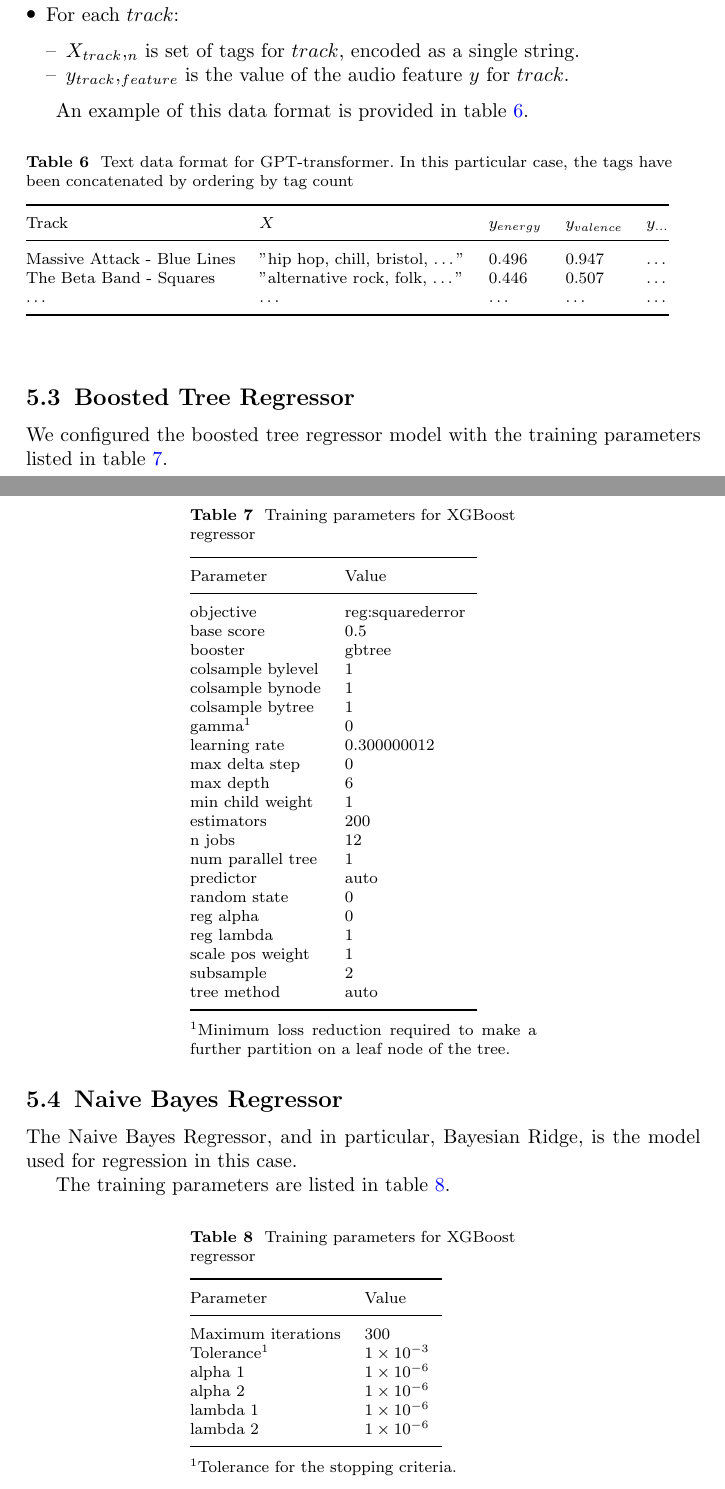
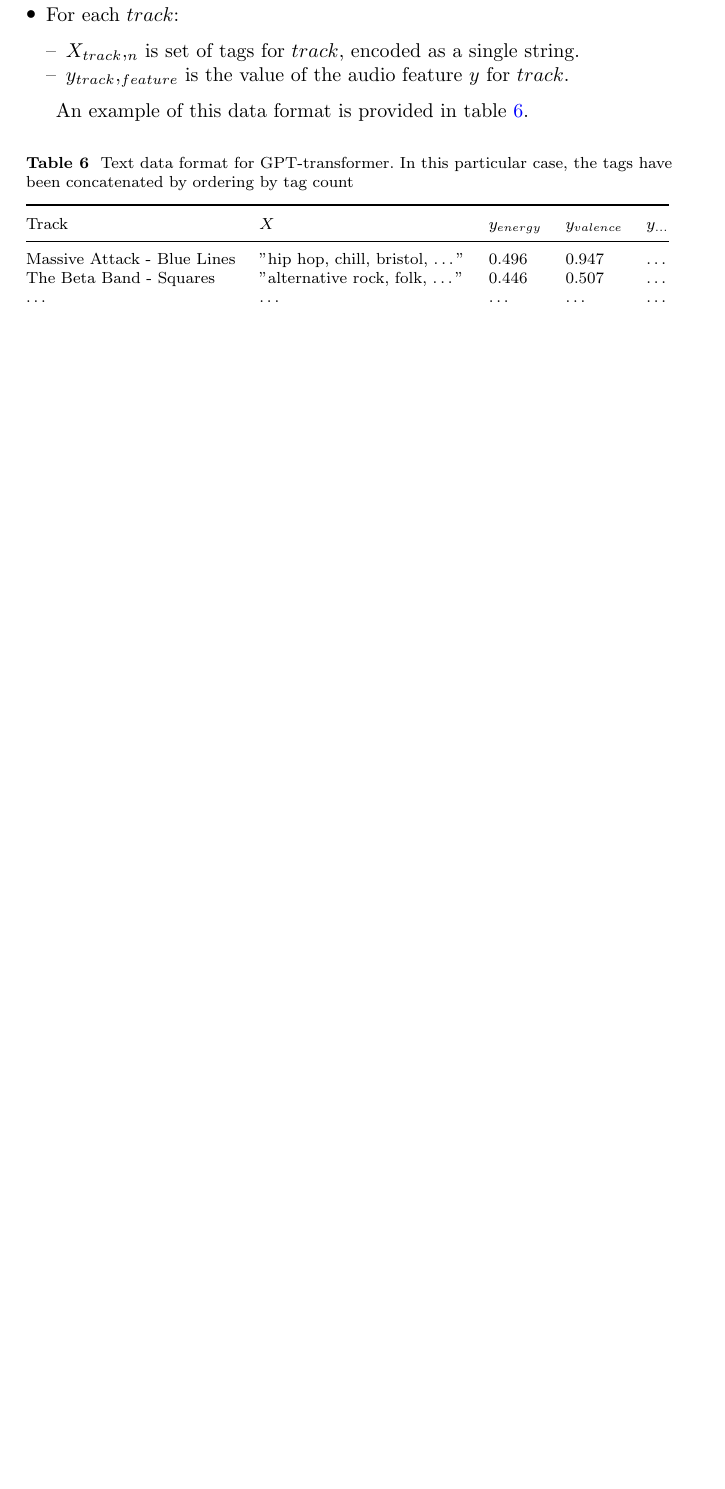
Before and after one commit to jramcast/music-recommendation, a LaTeX paper (paper/main.tex): two parts of pages 12 and 13 of 19 before the commit and part of page 13 of 18 after it, the two joined at a grey line, cut so that both start at the same text, the shorter picture padded with empty space. Compiled offline with pdfLaTeX.

```diff
--- a/paper/main.tex
+++ b/paper/main.tex
@@ -756,80 +778,61 @@
 
 
 
-\subsection{Boosted Tree Regressor}
+% \subsection{Boosted Tree Regressor}
 
-We configured the boosted tree regressor model with the training parameters listed in table \ref{table_xgboost_training_params}.
+% We configured the boosted tree regressor model with the training parameters listed in table \ref{table_xgboost_training_params}.
 
-\begin{table}[h!]
-      \begin{center}
-      \begin{minipage}{174pt}
-      \caption{Training parameters for XGBoost regressor}\label{table_xgboost_training_params}%
-      \begin{tabular}{@{}llll@{}}
-      \toprule
-      Parameter               & Value \\
-      \midrule
-      objective               & reg:squarederror  \\
-      base score              & 0.5 \\
-      booster                 & gbtree  \\
-      colsample bylevel       & 1 \\
-      colsample bynode        & 1 \\
-      colsample bytree        & 1 \\
-      gamma\footnotemark[1]   & 0 \\
-      learning rate           & 0.300000012 \\
-      max delta step          & 0 \\
-      max depth               & 6 \\
-      min child weight        & 1 \\
-      estimators              & 200  \\
-      n jobs                  & 12  \\
-      num parallel tree       & 1 \\
-      predictor               & auto  \\
-      random state            & 0 \\
-      reg alpha               & 0 \\
-      reg lambda              & 1 \\
-      scale pos weight        & 1 \\
-      subsample               & 2 \\
-      tree method             & auto  \\
-      \botrule
-      \end{tabular}
-      \footnotetext[1]{Minimum loss reduction required to make a further partition on a leaf node of the tree.}
-      \end{minipage}
-      \end{center}
-\end{table}
+% \begin{table}[h!]
+%       \begin{center}
+%       \begin{minipage}{174pt}
+%       \caption{Training parameters for XGBoost regressor}\label{table_xgboost_training_params}%
+%       \begin{tabular}{@{}llll@{}}
+%       \toprule
+%       Parameter               & Value \\
+%       \midrule
+%       objective               & reg:squarederror  \\
+%       base score              & 0.5 \\
+%       booster                 & gbtree  \\
+%       colsample bylevel       & 1 \\
+%       colsample bynode        & 1 \\
+%       colsample bytree        & 1 \\
+%       gamma\footnotemark[1]   & 0 \\
+%       learning rate           & 0.300000012 \\
+%       max delta step          & 0 \\
+%       max depth               & 6 \\
+%       min child weight        & 1 \\
+%       estimators              & 200  \\
+%       n jobs                  & 12  \\
+%       num parallel tree       & 1 \\
+%       predictor               & auto  \\
+%       random state            & 0 \\
+%       reg alpha               & 0 \\
+%       reg lambda              & 1 \\
+%       scale pos weight        & 1 \\
+%       subsample               & 2 \\
+%       tree method             & auto  \\
+%       \botrule
+%       \end{tabular}
+%       \footnotetext[1]{Minimum loss reduction required to make a further partition on a leaf node of the tree.}
+%       \end{minipage}
+%       \end{center}
+% \end{table}
 
 
-\subsection{Naive Bayes Regressor}
+% \subsection{Naive Bayes Regressor}
 
-The Naive Bayes Regressor, and in particular, Bayesian Ridge, is the model used for regression in this case.
+% The Naive Bayes Regressor, and in particular, Bayesian Ridge, is the model used for regression in this case.
 
-% COMMENT copied FROM BayesianRidge source code
-% https://github.com/scikit-learn/scikit-learn/blob/9aaed4987/sklearn/linear_model/_bayes.py#L24
-%
-%     There exist several strategies to perform Bayesian ridge regression. This
-%     implementation is based on the algorithm described in Appendix A of
-%     (Tipping, 2001) where updates of the regularization parameters are done as
-%     suggested in (MacKay, 1992). Note that according to A New
-%     View of Automatic Relevance Determination (Wipf and Nagarajan, 2008) these
-%     update rules do not guarantee that the marginal likelihood is increasing
-%     between two consecutive iterations of the optimization.
+% % COMMENT copied FROM BayesianRidge source code
+% % https://github.com/scikit-learn/scikit-learn/blob/9aaed4987/sklearn/linear_model/_bayes.py#L24
+% %
+% %     There exist several strategies to perform Bayesian ridge regression. This
+% %     implementation is based on the algorithm described in Appendix A of
+% %     (Tipping, 2001) where updates of the regularization parameters are done as
+% %     suggested in (MacKay, 1992). Note that according to A New
+% %     View of Automatic Relevance Determination (Wipf and Nagarajan, 2008) these
+% %     update rules do not guarantee that the marginal likelihood is increasing
+% %     between two consecutive iterations of the optimization.
 
-The training parameters are listed in table \ref{table_bayesian_training_params}.
+% The training parameters are listed in table \ref{table_bayesian_training_params}.
 
-\begin{table}[h]
-      \begin{center}
-      \begin{minipage}{174pt}
-      \caption{Training parameters for XGBoost regressor}\label{table_bayesian_training_params}%
-      \begin{tabular}{@{}llll@{}}
-      \toprule
-      Parameter                     & Value \\
-      \midrule
-      Maximum iterations            & 300   \\
-      Tolerance\footnotemark[1]     & \num{1e-03} \\
-      alpha 1                       & \num{1e-06} \\
-      alpha 2                       & \num{1e-06} \\
-      lambda 1                      & \num{1e-06} \\
-      lambda 2                      & \num{1e-06} \\
-      \botrule
-      \end{tabular}
-      \footnotetext[1]{Tolerance for the stopping criteria.}
-      \end{minipage}
-      \end{center}
```
Also changed, not shown: paper/main.pdf, paper/main.tex (78 more changed lines).
